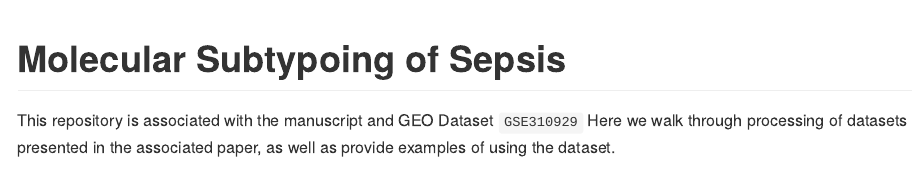
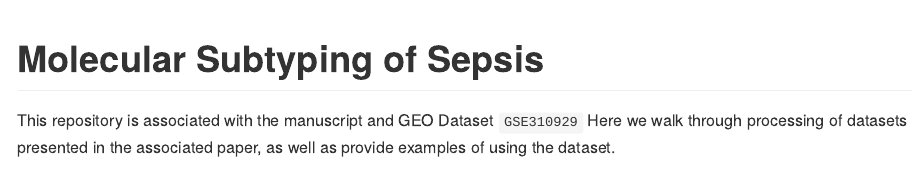
Before and after one commit to leslie-smith1112/SepsisPhenotyping, an R Markdown document (ReadMe.Rmd): the page in a window 1100 px wide, from its top. The pictures show the output file README.md that the author committed with the source, drawn offline in the style of GitHub.

Commit message:
Mispelling

```diff
--- a/ReadMe.Rmd
+++ b/ReadMe.Rmd
@@ -1,5 +1,5 @@
 ---
-title: "Molecular Subtypoing of Sepsis"
+title: "Molecular Subtyping of Sepsis"
 output: github_document
 ---
 
```
Also changed, not shown: README.md.
